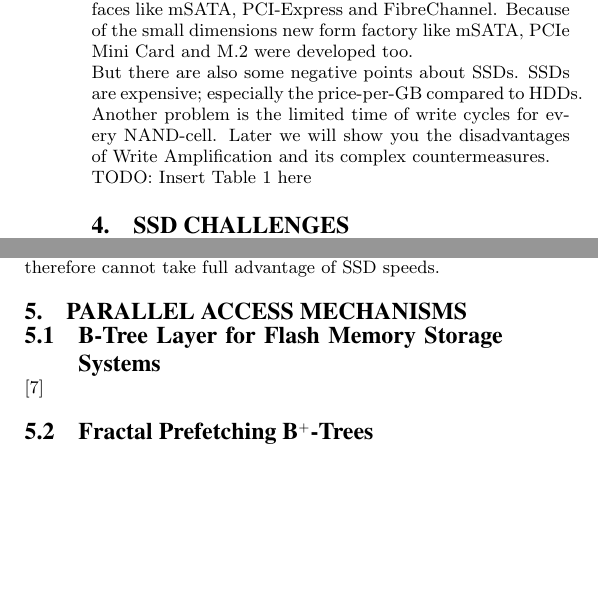
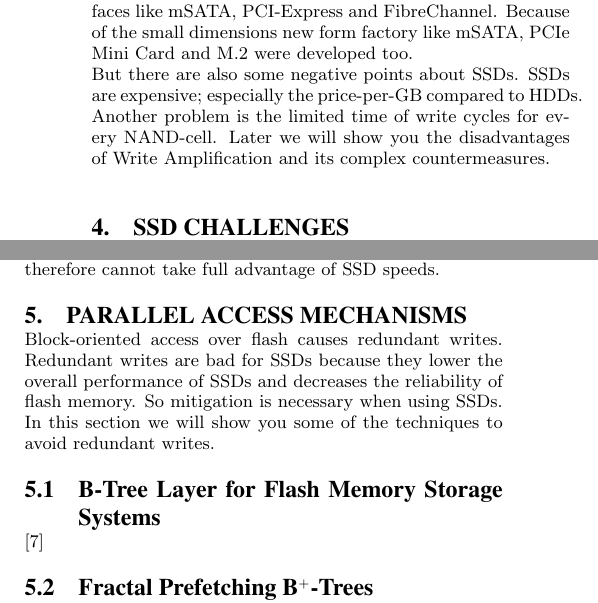
Before and after one commit to cfstras/modern-hardware, a LaTeX paper (secondary-storage.tex): two parts of the columns of pages 2 and 3 of 4, joined at a grey line, cut so that both start at the same text, the shorter picture padded with empty space. Compiled offline with pdfLaTeX.

Commit message:
Introduction of Parallel access mechanisms

```diff
--- a/secondary-storage.tex
+++ b/secondary-storage.tex
@@ -122,7 +122,7 @@ As you can see in Table 1 SSDs have a very short access time, high data transfer
 \\
 But there are also some negative points about SSDs. SSDs are expensive; especially the price-per-GB compared to HDDs. Another problem is the limited time of write cycles for every NAND-cell. Later we will show you the disadvantages of Write Amplification and its complex countermeasures.
 \\
-TODO: Insert Table 1 here
+%TODO: Insert Table 1 here
 
 \section{SSD challenges}
 Solid State Drives pose many difficult challenges to both their manufacturers and users. Despite the superior theoretical access time and read/write bandwidth of NAND flash, the inherent limitations of NAND flash memory make development and use of SSD difficult and completely different to regular hard disk drives.
@@ -178,8 +178,10 @@ To resolve this, the TRIM command has been introduced to the ATA specification t
 The lack of TRIM support was an issue when first introducing SSDs, it has however been implemented in all major operating systems since 2011. Still, some combinations of operating and file systems (for example NTFS-3g on Linux or Android before 4.3 \cite{androidtrim}) might lack TRIM support and therefore cannot take full advantage of SSD speeds.
 
 \section{Parallel access mechanisms}
+Block-oriented access over flash causes redundant writes. Redundant writes are bad for SSDs because they lower the overall performance of SSDs and decreases the reliability of flash memory. So mitigation is necessary when using SSDs. In this section we will show you some of the techniques to avoid redundant writes.
 
 \subsection{B-Tree Layer for Flash Memory Storage Systems}
+
 
 \cite{wu2007efficient}
 
```
